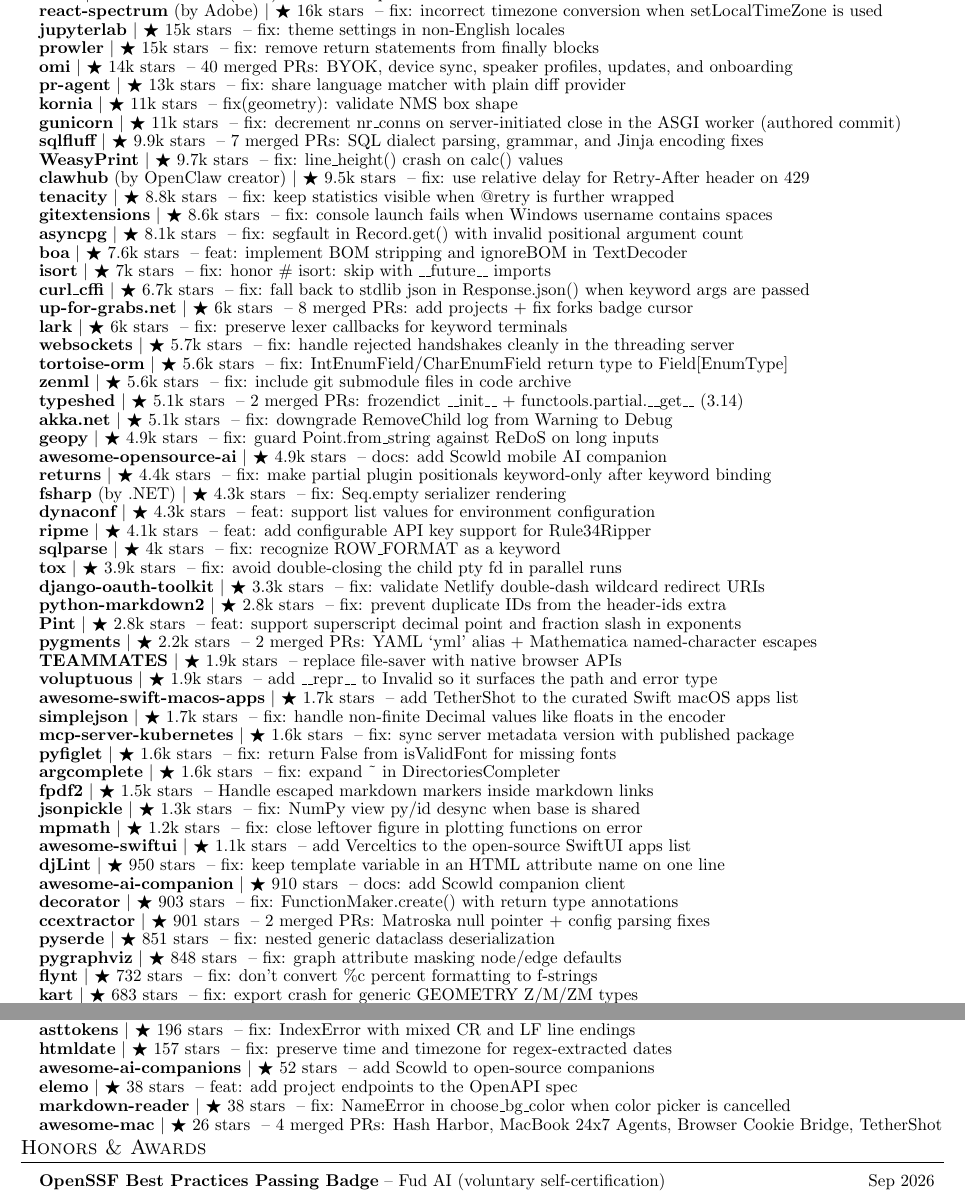
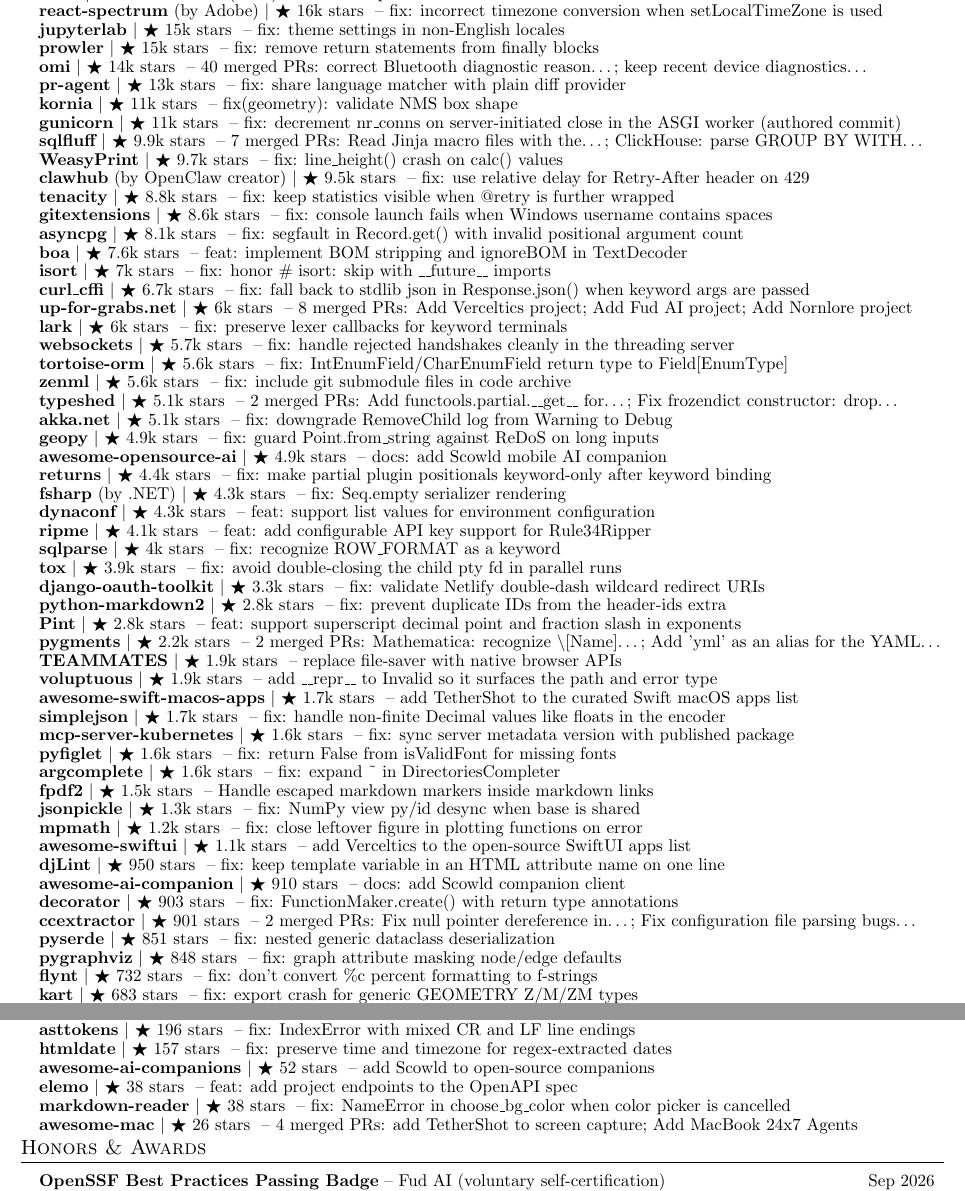
Before and after one commit to apoorvdarshan/profile-resume-private, a LaTeX CV (Apoorv_Darshan_Resume.tex): two parts of pages 3 and 4 of 4, joined at a grey line, cut so that both start at the same text. Compiled offline with pdfLaTeX.

Commit message:
Refresh resume contributions and stars

```diff
--- a/Apoorv_Darshan_Resume.tex
+++ b/Apoorv_Darshan_Resume.tex
@@ -299,11 +299,11 @@
       \resumeProjectHeading{\textbf{\href{https://github.com/adobe/react-spectrum/pull/9678}{react-spectrum}} \textnormal{(by Adobe)} $|$ {\small $\bigstar$ 16k stars} \textnormal{ -- fix: incorrect timezone conversion when setLocalTimeZone is used}}{}
       \resumeProjectHeading{\textbf{\href{https://github.com/jupyterlab/jupyterlab/pull/18530}{jupyterlab}} $|$ {\small $\bigstar$ 15k stars} \textnormal{ -- fix: theme settings in non-English locales}}{}
       \resumeProjectHeading{\textbf{\href{https://github.com/prowler-cloud/prowler/pull/10102}{prowler}} $|$ {\small $\bigstar$ 15k stars} \textnormal{ -- fix: remove return statements from finally blocks}}{}
-      \resumeProjectHeading{\textbf{\href{https://github.com/BasedHardware/omi/pulls?q=is\%3Apr\%20is\%3Amerged\%20author\%3Aapoorvdarshan}{omi}} $|$ {\small $\bigstar$ 14k stars} \textnormal{ -- 40 merged PRs: BYOK, device sync, speaker profiles, updates, and onboarding}}{}
+      \resumeProjectHeading{\textbf{\href{https://github.com/BasedHardware/omi/pulls?q=is\%3Apr\%20is\%3Amerged\%20author\%3Aapoorvdarshan}{omi}} $|$ {\small $\bigstar$ 14k stars} \textnormal{ -- 40 merged PRs: correct Bluetooth diagnostic reason…; keep recent device diagnostics…}}{}
       \resumeProjectHeading{\textbf{\href{https://github.com/The-PR-Agent/pr-agent/pull/2895}{pr-agent}} $|$ {\small $\bigstar$ 13k stars} \textnormal{ -- fix: share language matcher with plain diff provider}}{}
       \resumeProjectHeading{\textbf{\href{https://github.com/kornia/kornia/pull/4121}{kornia}} $|$ {\small $\bigstar$ 11k stars} \textnormal{ -- fix(geometry): validate NMS box shape}}{}
       \resumeProjectHeading{\textbf{\href{https://github.com/benoitc/gunicorn/pull/3686}{gunicorn}} $|$ {\small $\bigstar$ 11k stars} \textnormal{ -- fix: decrement nr\_conns on server-initiated close in the ASGI worker (authored commit)}}{}
-      \resumeProjectHeading{\textbf{\href{https://github.com/sqlfluff/sqlfluff/pulls?q=is\%3Apr\%20is\%3Amerged\%20author\%3Aapoorvdarshan}{sqlfluff}} $|$ {\small $\bigstar$ 9.9k stars} \textnormal{ -- 7 merged PRs: SQL dialect parsing, grammar, and Jinja encoding fixes}}{}
+      \resumeProjectHeading{\textbf{\href{https://github.com/sqlfluff/sqlfluff/pulls?q=is\%3Apr\%20is\%3Amerged\%20author\%3Aapoorvdarshan}{sqlfluff}} $|$ {\small $\bigstar$ 9.9k stars} \textnormal{ -- 7 merged PRs: Read Jinja macro files with the…; ClickHouse: parse GROUP BY WITH…}}{}
       \resumeProjectHeading{\textbf{\href{https://github.com/Kozea/WeasyPrint/pull/2831}{WeasyPrint}} $|$ {\small $\bigstar$ 9.7k stars} \textnormal{ -- fix: line\_height() crash on calc() values}}{}
       \resumeProjectHeading{\textbf{\href{https://github.com/openclaw/clawhub/pull/421}{clawhub}} \textnormal{(by OpenClaw creator)} $|$ {\small $\bigstar$ 9.5k stars} \textnormal{ -- fix: use relative delay for Retry-After header on 429}}{}
       \resumeProjectHeading{\textbf{\href{https://github.com/jd/tenacity/pull/653}{tenacity}} $|$ {\small $\bigstar$ 8.8k stars} \textnormal{ -- fix: keep statistics visible when @retry is further wrapped}}{}
@@ -312,12 +312,12 @@
       \resumeProjectHeading{\textbf{\href{https://github.com/boa-dev/boa/pull/4631}{boa}} $|$ {\small $\bigstar$ 7.6k stars} \textnormal{ -- feat: implement BOM stripping and ignoreBOM in TextDecoder}}{}
       \resumeProjectHeading{\textbf{\href{https://github.com/PyCQA/isort/pull/2574}{isort}} $|$ {\small $\bigstar$ 7k stars} \textnormal{ -- fix: honor \# isort: skip with \_\_future\_\_ imports}}{}
       \resumeProjectHeading{\textbf{\href{https://github.com/lexiforest/curl\_cffi/pull/796}{curl\_cffi}} $|$ {\small $\bigstar$ 6.7k stars} \textnormal{ -- fix: fall back to stdlib json in Response.json() when keyword args are passed}}{}
-      \resumeProjectHeading{\textbf{\href{https://github.com/up-for-grabs/up-for-grabs.net/pulls?q=is\%3Apr\%20is\%3Amerged\%20author\%3Aapoorvdarshan}{up-for-grabs.net}} $|$ {\small $\bigstar$ 6k stars} \textnormal{ -- 8 merged PRs: add projects + fix forks badge cursor}}{}
+      \resumeProjectHeading{\textbf{\href{https://github.com/up-for-grabs/up-for-grabs.net/pulls?q=is\%3Apr\%20is\%3Amerged\%20author\%3Aapoorvdarshan}{up-for-grabs.net}} $|$ {\small $\bigstar$ 6k stars} \textnormal{ -- 8 merged PRs: Add Verceltics project; Add Fud AI project; Add Nornlore project}}{}
       \resumeProjectHeading{\textbf{\href{https://github.com/lark-parser/lark/pull/1619}{lark}} $|$ {\small $\bigstar$ 6k stars} \textnormal{ -- fix: preserve lexer callbacks for keyword terminals}}{}
       \resumeProjectHeading{\textbf{\href{https://github.com/python-websockets/websockets/pull/1726}{websockets}} $|$ {\small $\bigstar$ 5.7k stars} \textnormal{ -- fix: handle rejected handshakes cleanly in the threading server}}{}
       \resumeProjectHeading{\textbf{\href{https://github.com/tortoise/tortoise-orm/pull/2243}{tortoise-orm}} $|$ {\small $\bigstar$ 5.6k stars} \textnormal{ -- fix: IntEnumField/CharEnumField return type to Field[EnumType]}}{}
       \resumeProjectHeading{\textbf{\href{https://github.com/zenml-io/zenml/pull/4496}{zenml}} $|$ {\small $\bigstar$ 5.6k stars} \textnormal{ -- fix: include git submodule files in code archive}}{}
-      \resumeProjectHeading{\textbf{\href{https://github.com/python/typeshed/pulls?q=is\%3Apr\%20is\%3Amerged\%20author\%3Aapoorvdarshan}{typeshed}} $|$ {\small $\bigstar$ 5.1k stars} \textnormal{ -- 2 merged PRs: frozendict \_\_init\_\_ + functools.partial.\_\_get\_\_ (3.14)}}{}
+      \resumeProjectHeading{\textbf{\href{https://github.com/python/typeshed/pulls?q=is\%3Apr\%20is\%3Amerged\%20author\%3Aapoorvdarshan}{typeshed}} $|$ {\small $\bigstar$ 5.1k stars} \textnormal{ -- 2 merged PRs: Add functools.partial.\_\_get\_\_ for…; Fix frozendict constructor: drop…}}{}
       \resumeProjectHeading{\textbf{\href{https://github.com/akkadotnet/akka.net/pull/8048}{akka.net}} $|$ {\small $\bigstar$ 5.1k stars} \textnormal{ -- fix: downgrade RemoveChild log from Warning to Debug}}{}
       \resumeProjectHeading{\textbf{\href{https://github.com/geopy/geopy/pull/610}{geopy}} $|$ {\small $\bigstar$ 4.9k stars} \textnormal{ -- fix: guard Point.from\_string against ReDoS on long inputs}}{}
       \resumeProjectHeading{\textbf{\href{https://github.com/alvinreal/awesome-opensource-ai/pull/664}{awesome-opensource-ai}} $|$ {\small $\bigstar$ 4.9k stars} \textnormal{ -- docs: add Scowld mobile AI companion}}{}
@@ -330,7 +330,7 @@
       \resumeProjectHeading{\textbf{\href{https://github.com/django-oauth/django-oauth-toolkit/pull/1750}{django-oauth-toolkit}} $|$ {\small $\bigstar$ 3.3k stars} \textnormal{ -- fix: validate Netlify double-dash wildcard redirect URIs}}{}
       \resumeProjectHeading{\textbf{\href{https://github.com/trentm/python-markdown2/pull/713}{python-markdown2}} $|$ {\small $\bigstar$ 2.8k stars} \textnormal{ -- fix: prevent duplicate IDs from the header-ids extra}}{}
       \resumeProjectHeading{\textbf{\href{https://github.com/hgrecco/pint/pull/2330}{Pint}} $|$ {\small $\bigstar$ 2.8k stars} \textnormal{ -- feat: support superscript decimal point and fraction slash in exponents}}{}
-      \resumeProjectHeading{\textbf{\href{https://github.com/pygments/pygments/pulls?q=is\%3Apr\%20is\%3Amerged\%20author\%3Aapoorvdarshan}{pygments}} $|$ {\small $\bigstar$ 2.2k stars} \textnormal{ -- 2 merged PRs: YAML `yml' alias + Mathematica named-character escapes}}{}
+      \resumeProjectHeading{\textbf{\href{https://github.com/pygments/pygments/pulls?q=is\%3Apr\%20is\%3Amerged\%20author\%3Aapoorvdarshan}{pygments}} $|$ {\small $\bigstar$ 2.2k stars} \textnormal{ -- 2 merged PRs: Mathematica: recognize \textbackslash{}[Name]…; Add 'yml' as an alias for the YAML…}}{}
       \resumeProjectHeading{\textbf{\href{https://github.com/TEAMMATES/teammates/pull/13553}{TEAMMATES}} $|$ {\small $\bigstar$ 1.9k stars} \textnormal{ -- replace file-saver with native browser APIs}}{}
       \resumeProjectHeading{\textbf{\href{https://github.com/alecthomas/voluptuous/pull/546}{voluptuous}} $|$ {\small $\bigstar$ 1.9k stars} \textnormal{ -- add \_\_repr\_\_ to Invalid so it surfaces the path and error type}}{}
       \resumeProjectHeading{\textbf{\href{https://github.com/jaywcjlove/awesome-swift-macos-apps/pull/101}{awesome-swift-macos-apps}} $|$ {\small $\bigstar$ 1.7k stars} \textnormal{ -- add TetherShot to the curated Swift macOS apps list}}{}
@@ -345,7 +345,7 @@
       \resumeProjectHeading{\textbf{\href{https://github.com/djlint/djLint/pull/2206}{djLint}} $|$ {\small $\bigstar$ 950 stars} \textnormal{ -- fix: keep template variable in an HTML attribute name on one line}}{}
       \resumeProjectHeading{\textbf{\href{https://github.com/DasterProkio/awesome-ai-companion/pull/10}{awesome-ai-companion}} $|$ {\small $\bigstar$ 910 stars} \textnormal{ -- docs: add Scowld companion client}}{}
       \resumeProjectHeading{\textbf{\href{https://github.com/micheles/decorator/pull/186}{decorator}} $|$ {\small $\bigstar$ 903 stars} \textnormal{ -- fix: FunctionMaker.create() with return type annotations}}{}
-      \resumeProjectHeading{\textbf{\href{https://github.com/CCExtractor/ccextractor/pulls?q=is\%3Apr\%20is\%3Amerged\%20author\%3Aapoorvdarshan}{ccextractor}} $|$ {\small $\bigstar$ 901 stars} \textnormal{ -- 2 merged PRs: Matroska null pointer + config parsing fixes}}{}
+      \resumeProjectHeading{\textbf{\href{https://github.com/CCExtractor/ccextractor/pulls?q=is\%3Apr\%20is\%3Amerged\%20author\%3Aapoorvdarshan}{ccextractor}} $|$ {\small $\bigstar$ 901 stars} \textnormal{ -- 2 merged PRs: Fix null pointer dereference in…; Fix configuration file parsing bugs…}}{}
       \resumeProjectHeading{\textbf{\href{https://github.com/yukinarit/pyserde/pull/775}{pyserde}} $|$ {\small $\bigstar$ 851 stars} \textnormal{ -- fix: nested generic dataclass deserialization}}{}
       \resumeProjectHeading{\textbf{\href{https://github.com/pygraphviz/pygraphviz/pull/639}{pygraphviz}} $|$ {\small $\bigstar$ 848 stars} \textnormal{ -- fix: graph attribute masking node/edge defaults}}{}
       \resumeProjectHeading{\textbf{\href{https://github.com/ikamensh/flynt/pull/254}{flynt}} $|$ {\small $\bigstar$ 732 stars} \textnormal{ -- fix: don't convert \%c percent formatting to f-strings}}{}
@@ -374,7 +374,7 @@
       \resumeProjectHeading{\textbf{\href{https://github.com/tomasz-buczek/awesome-ai-companions/pull/18}{awesome-ai-companions}} $|$ {\small $\bigstar$ 52 stars} \textnormal{ -- add Scowld to open-source companions}}{}
       \resumeProjectHeading{\textbf{\href{https://github.com/opcotech/elemo/pull/394}{elemo}} $|$ {\small $\bigstar$ 38 stars} \textnormal{ -- feat: add project endpoints to the OpenAPI spec}}{}
       \resumeProjectHeading{\textbf{\href{https://github.com/petertzy/markdown-reader/pull/84}{markdown-reader}} $|$ {\small $\bigstar$ 38 stars} \textnormal{ -- fix: NameError in choose\_bg\_color when color picker is cancelled}}{}
-      \resumeProjectHeading{\textbf{\href{https://github.com/abordage/awesome-mac/pulls?q=is\%3Apr\%20is\%3Amerged\%20author\%3Aapoorvdarshan}{awesome-mac}} $|$ {\small $\bigstar$ 26 stars} \textnormal{ -- 4 merged PRs: Hash Harbor, MacBook 24x7 Agents, Browser Cookie Bridge, TetherShot}}{}
+      \resumeProjectHeading{\textbf{\href{https://github.com/abordage/awesome-mac/pulls?q=is\%3Apr\%20is\%3Amerged\%20author\%3Aapoorvdarshan}{awesome-mac}} $|$ {\small $\bigstar$ 26 stars} \textnormal{ -- 4 merged PRs: add TetherShot to screen capture; Add MacBook 24x7 Agents}}{}
 
     \resumeSubHeadingListEnd
 
```
Also changed, not shown: Apoorv_Darshan_Resume.pdf, Apoorv_Darshan_Resume.tex (4 more changed lines), 1 other file.
